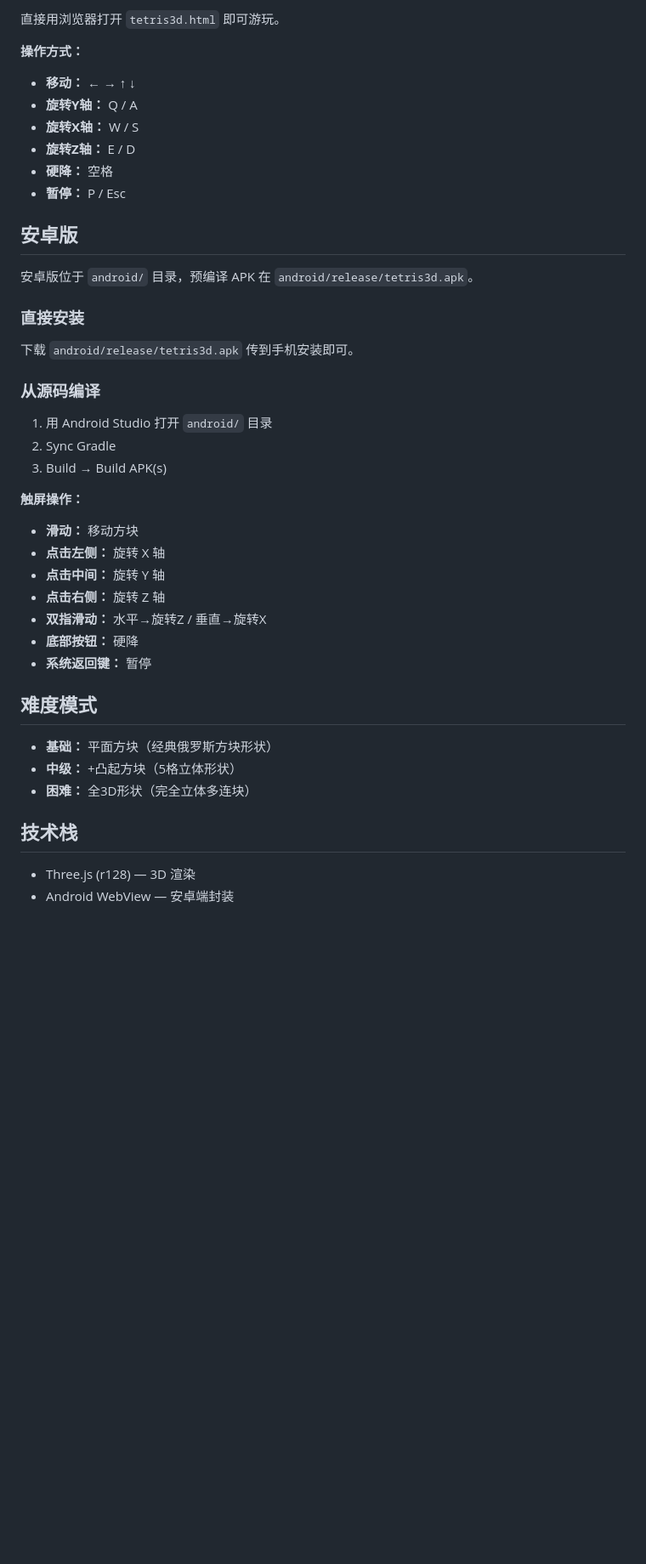
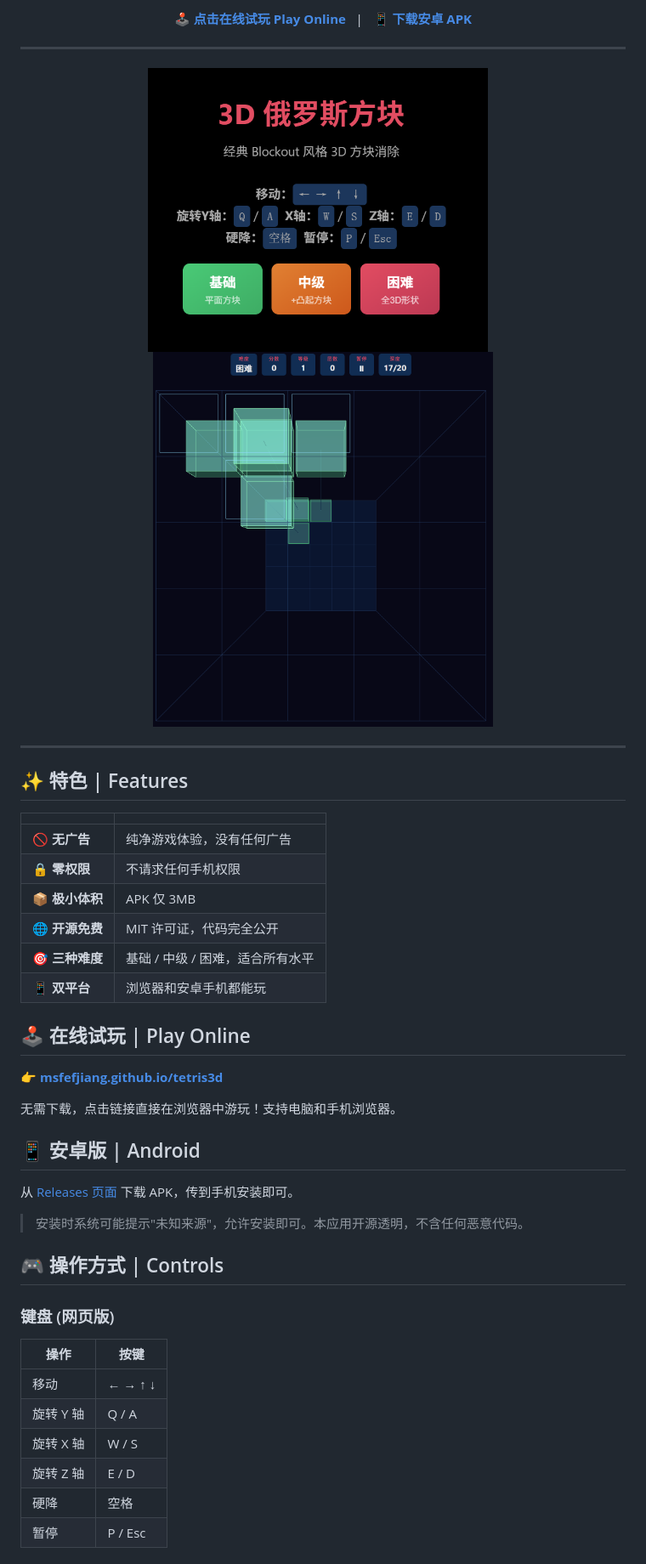
Before and after one commit to choutassou/tetris3d, a Markdown page: README.md, the part around one of its changes. Shown at 85% size. Drawn GitHub-style; pictures changed too: screenshots/gameplay.png (added), screenshots/menu.png (added); blank space fills up the shorter version.

Commit message:
Add screenshots, GitHub Pages, and viral-optimized README
- Add game screenshots (menu + gameplay)
- Add index.html redirect for GitHub Pages
- Rewrite README with badges, online play link, APK download link
- Highlight key selling points: no ads, zero permissions, 3MB size

Co-authored-by: Copilot <223556219+Copilot@users.noreply.github.com>

```diff
--- a/README.md
+++ b/README.md
@@ -6,40 +8,53 @@
 
-直接用浏览器打开 `tetris3d.html` 即可游玩。
+<p align="center">
+  <a href="https://msfefjiang.github.io/tetris3d/">🕹️ <b>点击在线试玩 Play Online</b></a>
+  &nbsp;&nbsp;|&nbsp;&nbsp;
+  <a href="https://github.com/msfefjiang/tetris3d/releases/latest">📱 <b>下载安卓 APK</b></a>
+</p>
 
-**操作方式：**
-- **移动：** ← → ↑ ↓
-- **旋转Y轴：** Q / A
-- **旋转X轴：** W / S
-- **旋转Z轴：** E / D
-- **硬降：** 空格
-- **暂停：** P / Esc
+---
 
-## 安卓版
+<p align="center">
+  <img src="screenshots/menu.png" width="400" alt="主菜单">
+  &nbsp;&nbsp;
+  <img src="screenshots/gameplay.png" width="400" alt="游戏画面">
+</p>
 
-安卓版位于 `android/` 目录，预编译 APK 在 `android/release/tetris3d.apk`。
+---
 
-### 直接安装
-下载 `android/release/tetris3d.apk` 传到手机安装即可。
+## ✨ 特色 | Features
 
-### 从源码编译
-1. 用 Android Studio 打开 `android/` 目录
-2. Sync Gradle
-3. Build → Build APK(s)
+| | |
+|---|---|
+| 🚫 **无广告** | 纯净游戏体验，没有任何广告 |
+| 🔒 **零权限** | 不请求任何手机权限 |
+| 📦 **极小体积** | APK 仅 3MB |
+| 🌐 **开源免费** | MIT 许可证，代码完全公开 |
+| 🎯 **三种难度** | 基础 / 中级 / 困难，适合所有水平 |
+| 📱 **双平台** | 浏览器和安卓手机都能玩 |
 
-**触屏操作：**
-- **滑动：** 移动方块
-- **点击左侧：** 旋转 X 轴
-- **点击中间：** 旋转 Y 轴
-- **点击右侧：** 旋转 Z 轴
-- **双指滑动：** 水平→旋转Z / 垂直→旋转X
-- **底部按钮：** 硬降
-- **系统返回键：** 暂停
+## 🕹️ 在线试玩 | Play Online
 
-## 难度模式
-- **基础：** 平面方块（经典俄罗斯方块形状）
-- **中级：** +凸起方块（5格立体形状）
-- **困难：** 全3D形状（完全立体多连块）
+**👉 [msfefjiang.github.io/tetris3d](https://msfefjiang.github.io/tetris3d/)**
 
-## 技术栈
-- Three.js (r128) — 3D 渲染
-- Android WebView — 安卓端封装
+无需下载，点击链接直接在浏览器中游玩！支持电脑和手机浏览器。
+
+## 📱 安卓版 | Android
+
+从 [Releases 页面](https://github.com/msfefjiang/tetris3d/releases/latest) 下载 APK，传到手机安装即可。
+
+> 安装时系统可能提示"未知来源"，允许安装即可。本应用开源透明，不含任何恶意代码。
+
+## 🎮 操作方式 | Controls
+
+### 键盘 (网页版)
+
+| 操作 | 按键 |
+|------|------|
+| 移动 | ← → ↑ ↓ |
+| 旋转 Y 轴 | Q / A |
+| 旋转 X 轴 | W / S |
+| 旋转 Z 轴 | E / D |
+| 硬降 | 空格 |
+| 暂停 | P / Esc |
+
```
Also changed, not shown: other parts of README.md (+33 -3 lines), 1 other file.
